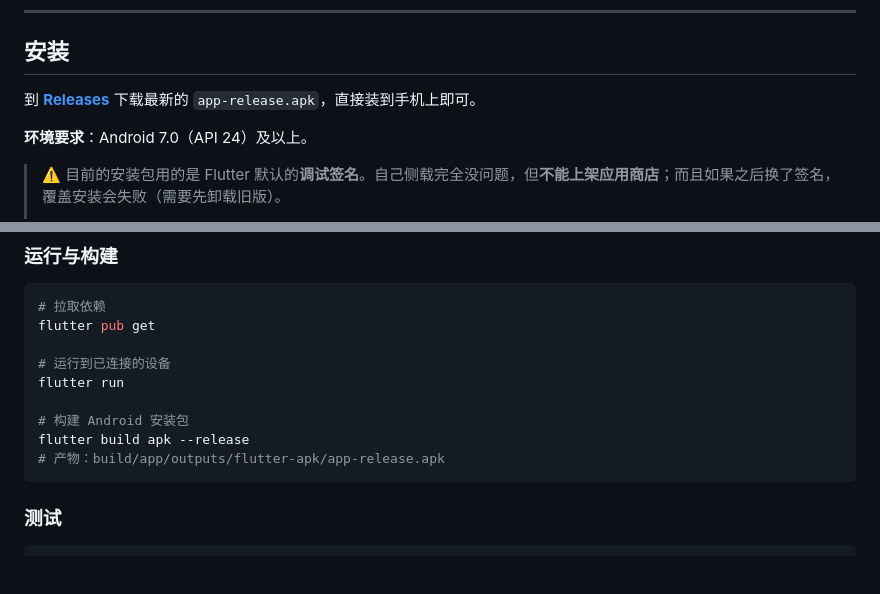
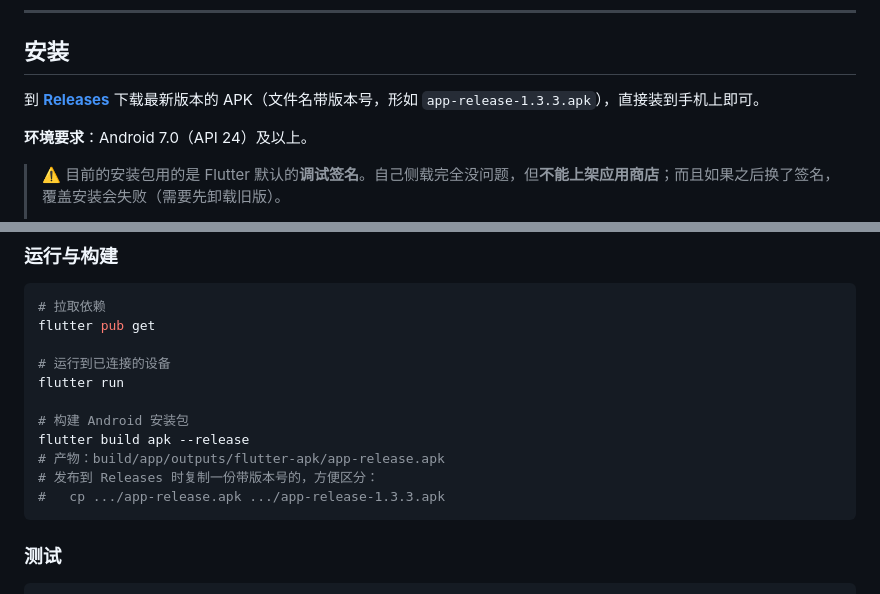
Before and after one commit to yanxu5656/TimeWayPro, a Markdown page: README.md, 2 parts joined by grey strips. Drawn GitHub-style; blank space fills up the shorter version.

Commit message:
docs: 安装与构建章节改用带版本号的包名
发布到 Releases 的资产名带上版本号（app-release-1.3.3.apk），
README 里的说法跟着改成版本无关的写法，构建章节补上这一步。

````diff
--- a/README.md
+++ b/README.md
@@ -39,7 +39,7 @@ TimeWayPro（中文名「时途」）是一款基于 Flutter 开发的时间管
 
 ## 安装
 
-到 [**Releases**](https://github.com/yanxu5656/TimeWayPro/releases) 下载最新的 `app-release.apk`，直接装到手机上即可。
+到 [**Releases**](https://github.com/yanxu5656/TimeWayPro/releases) 下载最新版本的 APK（文件名带版本号，形如 `app-release-1.3.3.apk`），直接装到手机上即可。
 
 **环境要求**：Android 7.0（API 24）及以上。
 
@@ -330,6 +330,8 @@ flutter run
 # 构建 Android 安装包
 flutter build apk --release
 # 产物：build/app/outputs/flutter-apk/app-release.apk
+# 发布到 Releases 时复制一份带版本号的，方便区分：
+#   cp .../app-release.apk .../app-release-1.3.3.apk
 ```
 
 ### 测试
````
